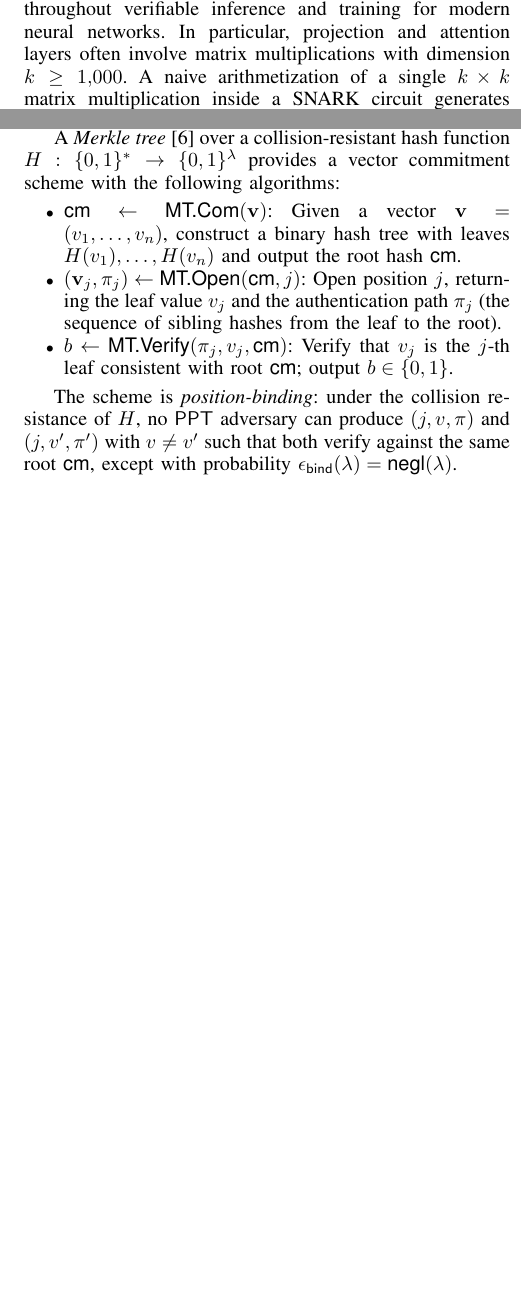
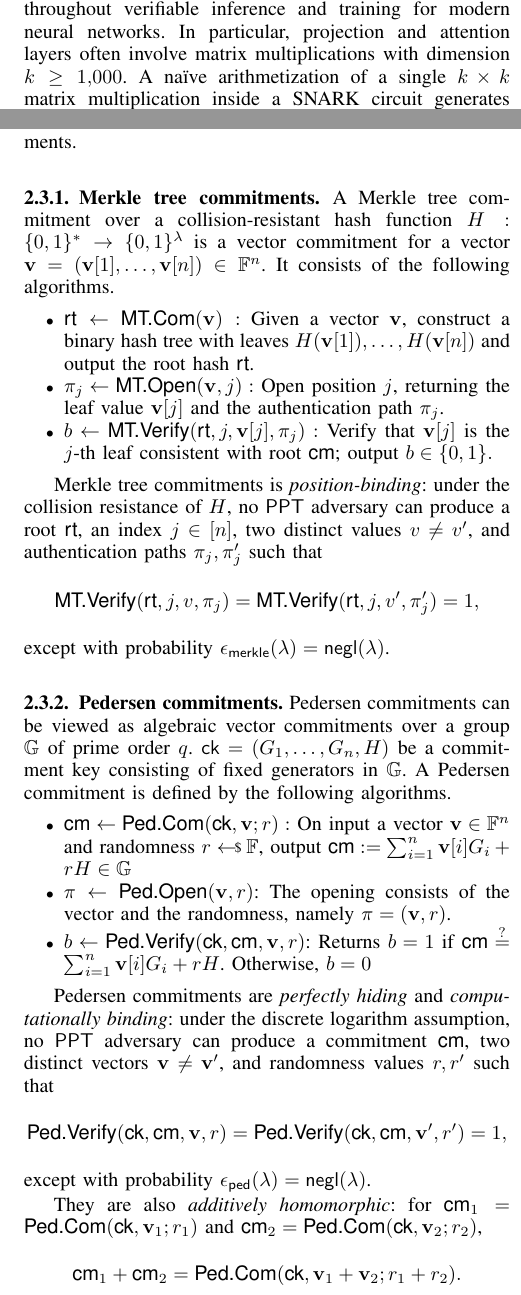
Before and after one commit to Han-16/FastMatMul, a LaTeX paper (Paper/main.tex, which reads Paper/Contents/introduction.tex, Paper/Contents/preliminaries.tex, Paper/Styles/commands.tex): two parts of the columns of pages 1 and 3 of 17, joined at a grey line, cut so that both start at the same text, the shorter picture padded with empty space. Compiled offline with pdfLaTeX.

Commit message:
update preliminaries notation and add pedersen commitments

```diff
--- a/Paper/Contents/introduction.tex
+++ b/Paper/Contents/introduction.tex
@@ -7,9 +7,8 @@ computation. A prover may wish to convince a verifier that matrices
 requiring either the verifier or the SNARK circuit to recompute the entire
 product. This problem appears throughout verifiable inference and training for
 modern neural networks. In particular, projection and attention layers often
-involve matrix multiplications with dimension \(k \ge 1{,}000\). A naive
-arithmetization of a single \(k \times k\) matrix multiplication inside a SNARK
-circuit generates \(\mathcal{O}(k^3)\) arithmetic constraints, which is
+involve matrix multiplications with dimension \(k \ge 1{,}000\). A na\"ive
+arithmetization of a single \(k \times k\) matrix multiplication inside a SNARK circuit generates \(\mathcal{O}(k^3)\) arithmetic constraints, which is
 impractical even for moderate values of \(k\). \\
 
 % \paragraph{\(\mathcal{O}(k^2)\) barrier.}
--- a/Paper/Contents/preliminaries.tex
+++ b/Paper/Contents/preliminaries.tex
@@ -48,6 +65,28 @@ Our protocol is compatible with any linear code.
 Two natural choices are: (i) \emph{Reed--Solomon codes}, where $\mathcal{C}(\vect{m})$ evaluates the polynomial $\sum_i m_i X^i$ over a domain of size $n > k$, achieving the optimal (MDS) distance $\delta = 1 - k/n + 1/n$; and (ii) \emph{expander-based codes} as used in Brakedown~\cite{golovnev2023brakedown}, which achieve linear-time encoding $\mathcal{O}(n)$ with constant relative distance.
 We discuss the trade-offs in Section~\ref{sec:complexity}.
 
+% \subsection{Commitment Schemes}
+% \label{sec:prelim-commitments}
+
+% A commitment scheme lets a prover fix a value and later open it. We use
+% commitments only through the standard binding property: after a commitment is
+% fixed, a polynomial-time prover cannot open it to two different values except
+% with negligible probability.
+
+% A \emph{Merkle tree}~\cite{merkle1989certified} over a collision-resistant hash function $H: \{0,1\}^* \to \{0,1\}^\lambda$ provides a vector commitment scheme with the following algorithms:
+% \begin{itemize}
+%   \item $\cm \gets \merkleC(\vect{v})$: Given a vector $\vect{v} = (v_1, \ldots, v_n)$, construct a binary hash tree with leaves $H(v_1), \ldots, H(v_n)$ and output the root hash $\cm$.
+%   \item $(\vect{v}_j, \pi_j) \gets \merkleO(\cm, j)$: Open position $j$, returning the leaf value $v_j$ and the authentication path $\pi_j$ (the sequence of sibling hashes from the leaf to the root).
+%   \item $b \gets \merkleV(\pi_j, v_j, \cm)$: Verify that $v_j$ is the $j$-th leaf consistent with root $\cm$; output $b \in \{0,1\}$.
+% \end{itemize}
+
+% The scheme is \emph{position-binding}: under the collision resistance of $H$, no $\ppt$ adversary can produce $(j, v, \pi)$ and $(j, v', \pi')$ with $v \neq v'$ such that both verify against the same root $\cm$, except with probability $\epsilon_{\mathsf{bind}}(\lambda) = \textsf{negl}(\lambda)$.
 \subsection{Commitment Schemes}
 \label{sec:prelim-commitments}
+A commitment scheme allows a committer to bind itself to a message while keeping the message hidden until it is opened. In this work, we use two types of commitments: Merkle tree commitments and Pedersen vector commitments.
 
+\subsubsection{Merkle tree commitments}
+A Merkle tree commitment over a collision-resistant hash function
+$H: \{0,1\}^* \to \{0,1\}^\lambda$ is a vector commitment for a vector
+$\vect{v}=(\vect{v}[1],\ldots,\vect{v}[n]) \in \mathbb{F}^n$.
+It consists of the following algorithms.
@@ -58,12 +93,48 @@ with negligible probability.
 
-A \emph{Merkle tree}~\cite{merkle1989certified} over a collision-resistant hash function $H: \{0,1\}^* \to \{0,1\}^\lambda$ provides a vector commitment scheme with the following algorithms:
 \begin{itemize}
-  \item $\cm \gets \merkleC(\vect{v})$: Given a vector $\vect{v} = (v_1, \ldots, v_n)$, construct a binary hash tree with leaves $H(v_1), \ldots, H(v_n)$ and output the root hash $\cm$.
-  \item $(\vect{v}_j, \pi_j) \gets \merkleO(\cm, j)$: Open position $j$, returning the leaf value $v_j$ and the authentication path $\pi_j$ (the sequence of sibling hashes from the leaf to the root).
-  \item $b \gets \merkleV(\pi_j, v_j, \cm)$: Verify that $v_j$ is the $j$-th leaf consistent with root $\cm$; output $b \in \{0,1\}$.
+\item $\rt \gets \merkleC(\vect{v}):$ Given a vector $\vect{v}$, construct a binary hash tree with leaves $H(\vect{v}[1]), \dots, H(\vect{v}[n])$ and output the root hash $\rt$.
+
+\item $\pi_j \gets \merkleO(\vect{v}, j):$ Open position $j$, returning the leaf value $\vect{v}[j]$ and the authentication path $\pi_j$.
+
+\item $b \gets \merkleV(\rt, j, \vect{v}[j], \pi_j):$ Verify that $\vect{v}[j]$ is the $j$-th leaf consistent with root $\cm$; output $b \in \{0, 1\}.$
+
 \end{itemize}
 
-The scheme is \emph{position-binding}: under the collision resistance of $H$, no $\ppt$ adversary can produce $(j, v, \pi)$ and $(j, v', \pi')$ with $v \neq v'$ such that both verify against the same root $\cm$, except with probability $\epsilon_{\mathsf{bind}}(\lambda) = \textsf{negl}(\lambda)$.
+Merkle tree commitments is \emph{position-binding}: under the collision resistance of $H$, no $\ppt$ adversary can produce a root $\rt$, an index $j \in [n]$, two distinct values $v \neq v'$, and authentication paths $\pi_j,\pi'_j$ such that
+\[
+    \merkleV(\rt,j,v,\pi_j)=
+    \merkleV(\rt,j,v',\pi'_j)=1,
+\]
+except with probability $\epsilon_{\mathsf{merkle}}(\lambda)=\mathsf{negl}(\lambda)$.
+
+
+
+\subsubsection{Pedersen commitments}
+Pedersen commitments can be viewed as algebraic vector commitments over a group $\mathbb{G}$ of prime order $q$.
+$\mathsf{ck}=(G_1,\ldots,G_n,H)$ be a commitment key consisting of fixed generators in $\mathbb{G}$. A Pedersen commitment is defined by the following algorithms.
+
+\begin{itemize}
+    \item $\cm \gets \pedC(\ck, \vect{v}; r): $ On input a vector $\mathbf{v}\in\mathbb{F}^n$ and randomness $r\sample\mathbb{F}$, output $\cm := \sum_{i=1}^{n}\mathbf{v}[i]G_i + rH \in \mathbb{G}$
+    \item $\pi \gets \pedO(\mathbf{v},r)$: The opening consists of the vector and the randomness, namely $\pi=(\mathbf{v},r)$.
+    \item $b \gets \pedV(\ck, \cm,\mathbf{v},r)$: Returns $b=1$ if $\cm \stackrel{?}{=} \sum_{i=1}^{n}\mathbf{v}[i]G_i + rH$. Otherwise, $b=0$
+\end{itemize}
+
+Pedersen commitments are \emph{perfectly hiding} and
+\emph{computationally binding}: under the discrete logarithm assumption,
+no $\ppt$ adversary can produce a commitment $\cm$, two distinct vectors
+$\vect{v}\neq\vect{v}'$, and randomness values $r,r'$ such that
+\[
+\pedV(\ck,\cm,\vect{v},r) = \pedV(\ck,\cm,\vect{v}',r') = 1,
+\]
+except with probability
+$\epsilon_{\mathsf{ped}}(\lambda)=\mathsf{negl}(\lambda)$.
+
+They are also \emph{additively homomorphic}: for
+$\cm_1=\pedC(\ck,\vect{v}_1;r_1)$ and
+$\cm_2=\pedC(\ck,\vect{v}_2;r_2)$,
+\[
+\cm_1+\cm_2 = \pedC(\ck,\vect{v}_1+\vect{v}_2;r_1+r_2).
+\]
 
 \subsection{SNARKs and Commit-and-Prove Proofs}
 \label{sec:prelim-snark}
--- a/Paper/Styles/commands.tex
+++ b/Paper/Styles/commands.tex
@@ -1,10 +1,13 @@
 %% ── Commitment & Merkle ──────────────────────────────────────────────────────
 \newcommand{\para}{\textsf{pp}}
 \newcommand{\cm}{\textsf{cm}}
+\newcommand{\rt}{\textsf{rt}}
+\newcommand{\cmmt}{\textsf{cm}_{\textsf{mt}}}
 \newcommand{\merkleC}{\textsf{MT.Com}}
 \newcommand{\merkleV}{\textsf{MT.Verify}}
 \newcommand{\merkleO}{\textsf{MT.Open}}
 \newcommand{\pedersen}{\textsf{P.CM}}
+\newcommand{\ck}{\textsf{ck}}
 \newcommand{\pedC}{\textsf{Ped.Com}}
 \newcommand{\pedO}{\textsf{Ped.Open}}
 \newcommand{\pedV}{\textsf{Ped.Verify}}
```
Also changed, not shown: Paper/Contents/preliminaries.tex (45 more changed lines).
